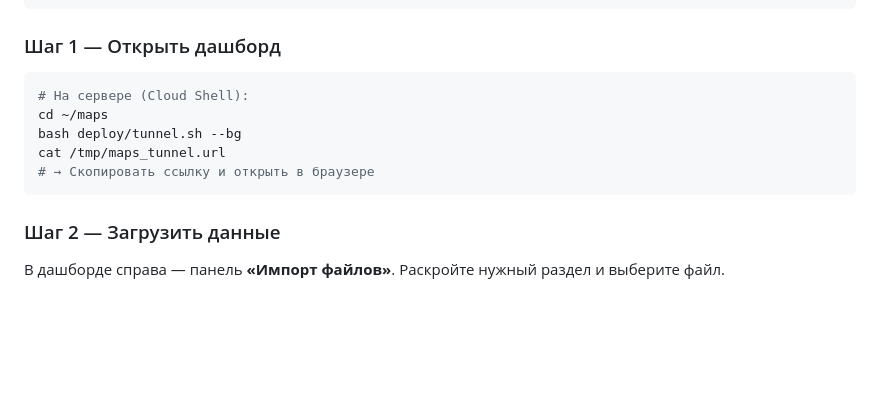
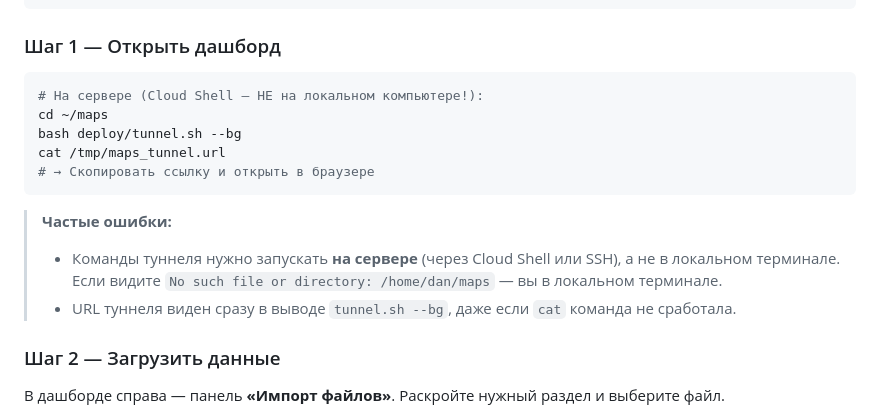
Before and after one commit to DaniarSher81212/maps, a Markdown page: docs/ИНСТРУКЦИЯ.md, the part around the change. Drawn GitHub-style; blank space fills up the shorter version.

Commit message:
docs: предупреждение — туннель только на сервере, не локально
Co-Authored-By: Claude Sonnet 4.6 <noreply@anthropic.com>

````diff
--- a/docs/ИНСТРУКЦИЯ.md
+++ b/docs/ИНСТРУКЦИЯ.md
@@ -236,12 +236,16 @@ cat /tmp/maps_tunnel.url
 ### Шаг 1 — Открыть дашборд
 
 ```bash
-# На сервере (Cloud Shell):
+# На сервере (Cloud Shell — НЕ на локальном компьютере!):
 cd ~/maps
 bash deploy/tunnel.sh --bg
 cat /tmp/maps_tunnel.url
 # → Скопировать ссылку и открыть в браузере
 ```
+
+> **Частые ошибки:**
+> - Команды туннеля нужно запускать **на сервере** (через Cloud Shell или SSH), а не в локальном терминале. Если видите `No such file or directory: /home/dan/maps` — вы в локальном терминале.
+> - URL туннеля виден сразу в выводе `tunnel.sh --bg`, даже если `cat` команда не сработала.
 
 ### Шаг 2 — Загрузить данные
 
````
